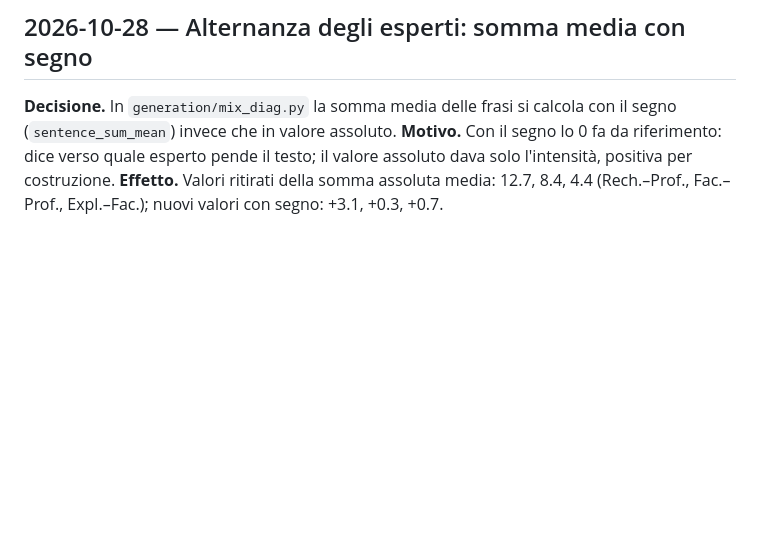
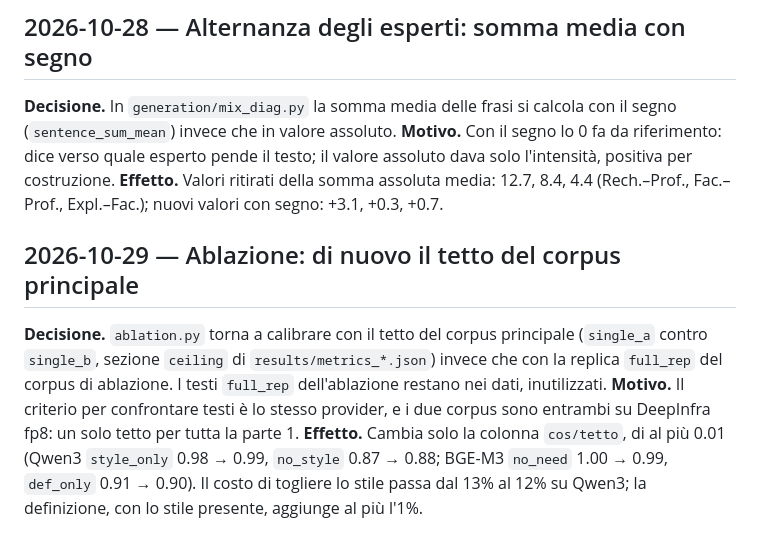
Before and after one commit to massidale/museumbot, a Markdown page: docs/decisioni.md, the part around the change. Rendered like a GitHub page; blank space fills up the shorter version.

```diff
--- a/docs/decisioni.md
+++ b/docs/decisioni.md
@@ -729,3 +729,16 @@ segno (`sentence_sum_mean`) invece che in valore assoluto.
 valore assoluto dava solo l'intensità, positiva per costruzione.
 **Effetto.** Valori ritirati della somma assoluta media: 12.7, 8.4, 4.4 (Rech.–Prof.,
 Fac.–Prof., Expl.–Fac.); nuovi valori con segno: +3.1, +0.3, +0.7.
+
+## 2026-10-29 — Ablazione: di nuovo il tetto del corpus principale
+
+**Decisione.** `ablation.py` torna a calibrare con il tetto del corpus principale
+(`single_a` contro `single_b`, sezione `ceiling` di `results/metrics_*.json`) invece che con
+la replica `full_rep` del corpus di ablazione. I testi `full_rep` dell'ablazione restano nei
+dati, inutilizzati.
+**Motivo.** Il criterio per confrontare testi è lo stesso provider, e i due corpus sono
+entrambi su DeepInfra fp8: un solo tetto per tutta la parte 1.
+**Effetto.** Cambia solo la colonna `cos/tetto`, di al più 0.01 (Qwen3 `style_only` 0.98 →
+0.99, `no_style` 0.87 → 0.88; BGE-M3 `no_need` 1.00 → 0.99, `def_only` 0.91 → 0.90). Il
+costo di togliere lo stile passa dal 13% al 12% su Qwen3; la definizione, con lo stile
+presente, aggiunge al più l'1%.
```
Also changed, not shown: docs/report-stato-progetto.md (+18 -23 lines), figures/ablation_qwen.png, 3 other files.
